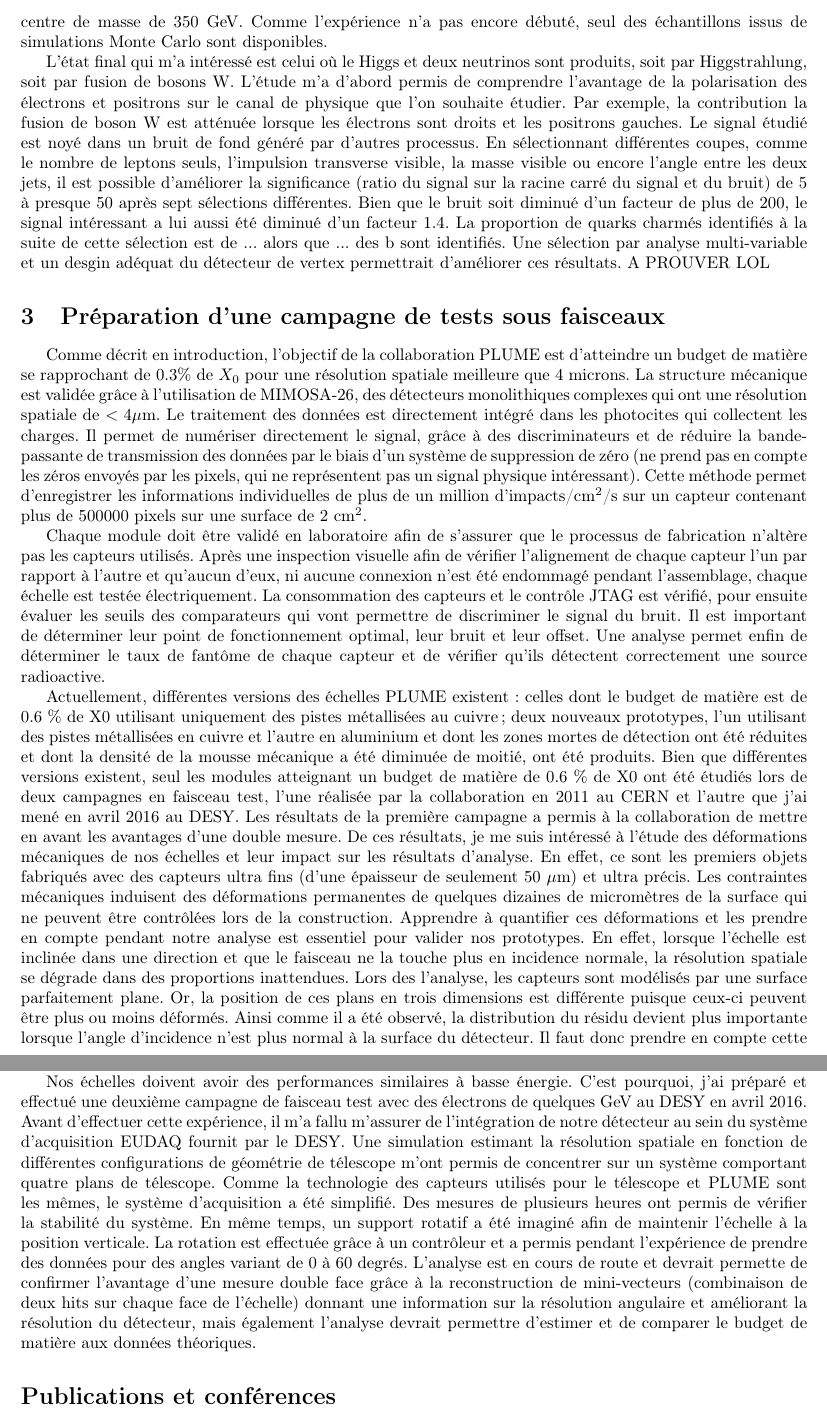
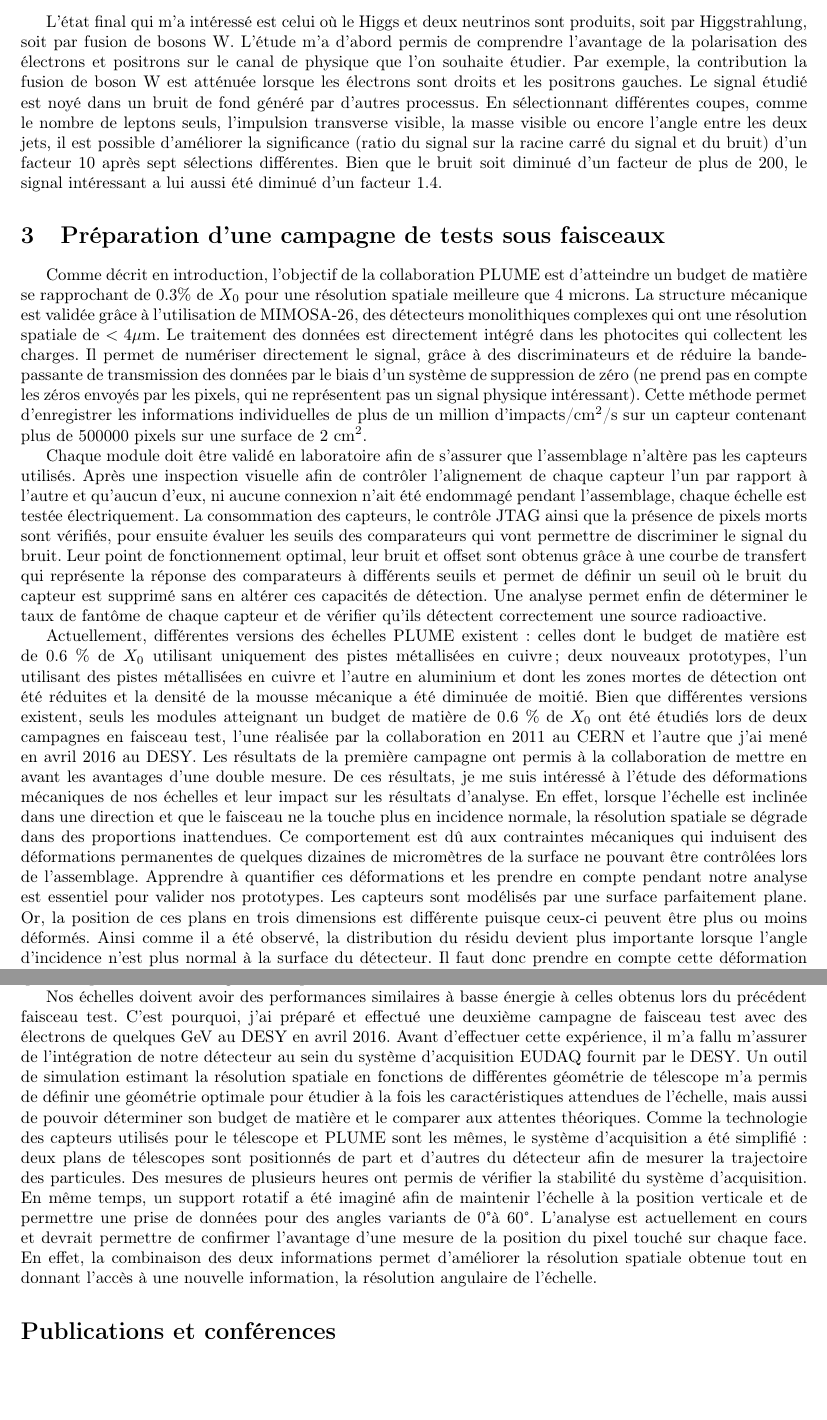
Before and after one commit to benjaminboitrelle/resume_these, a LaTeX CV (resume.tex): two parts of pages 2 and 3 of 4, joined at a grey line, cut at the place of the change, the shorter picture padded with empty space. Compiled offline with pdfLaTeX.

Commit message:
First draft...

```diff
--- a/resume.tex
+++ b/resume.tex
@@ -54,15 +54,12 @@
 
-  Afin de comprendre les paramètres du système de détection, j'ai démarré une analyse de physique concernant la désintégration du boson de Higgs en deux paires de quarks charmé et anti-charmé à une énergie de centre de masse de 350 GeV.
-  Comme l'expérience n'a pas encore débuté, seul des échantillons issus de simulations Monte Carlo sont disponibles.
+  Afin de comprendre les paramètres du système de détection, j'ai démarré une analyse de physique concernant la désintégration du boson de Higgs en deux paires de quarks charmé et anti-charmé à une énergie de centre de masse de 350 GeV à l'ILC, avec des données simulées par méthode Monte Carlo.
 
   L'état final qui m'a intéressé est celui où le Higgs et deux neutrinos sont produits, soit par Higgstrahlung, soit par fusion de bosons W.
   L'étude m'a d'abord permis de comprendre l'avantage de la polarisation des électrons et positrons sur le canal de physique que l'on souhaite étudier.
   Par exemple, la contribution la fusion de boson W est atténuée lorsque les électrons sont droits et les positrons gauches.
   Le signal étudié est noyé dans un bruit de fond généré par d'autres processus.
-  En sélectionnant différentes coupes, comme le nombre de leptons seuls, l'impulsion transverse visible, la masse visible ou encore l'angle entre les deux jets, il est possible d'améliorer la significance (ratio du signal sur la racine carré du signal et du bruit) de 5 à presque 50 après sept sélections différentes.
+  En sélectionnant différentes coupes, comme le nombre de leptons seuls, l'impulsion transverse visible, la masse visible ou encore l'angle entre les deux jets, il est possible d'améliorer la significance (ratio du signal sur la racine carré du signal et du bruit) d'un facteur 10 après sept sélections différentes.
   Bien que le bruit soit diminué d'un facteur de plus de 200, le signal intéressant a lui aussi été diminué d'un facteur 1.4.
-  La proportion de quarks charmés identifiés à la suite de cette sélection est de ... alors que ... des b sont identifiés.
-  Une sélection par analyse multi-variable et un desgin adéquat du détecteur de vertex permettrait d'améliorer ces résultats. A PROUVER LOL
 
   \section{Préparation d'une campagne de tests sous faisceaux}
 
@@ -72,21 +69,20 @@
   Il permet de numériser directement le signal, grâce à des discriminateurs et de réduire la bande-passante de transmission des données par le biais d'un système de suppression de zéro (ne prend pas en compte les zéros envoyés par les pixels, qui ne représentent pas un signal physique intéressant).
   Cette méthode permet d'enregistrer les informations individuelles de plus de un million d'impacts/cm$^2$/s sur un capteur contenant plus de 500000 pixels sur une surface de 2 cm$^2$.
 
-  Chaque module doit être validé en laboratoire afin de s'assurer que le processus de fabrication n'altère pas les capteurs utilisés.
-  Après une inspection visuelle afin de vérifier l'alignement de chaque capteur l'un par rapport à l'autre et qu'aucun d'eux, ni aucune connexion n'est été endommagé pendant l'assemblage, chaque échelle est testée électriquement.
-  La consommation des capteurs et le contrôle JTAG est vérifié, pour ensuite évaluer les seuils des comparateurs qui vont permettre de discriminer le signal du bruit.
-  Il est important de déterminer leur point de fonctionnement optimal, leur bruit et leur offset.
+  Chaque module doit être validé en laboratoire afin de s'assurer que l'assemblage n'altère pas les capteurs utilisés.
+  Après une inspection visuelle afin de contrôler l'alignement de chaque capteur l'un par rapport à l'autre et qu'aucun d'eux, ni aucune connexion n'ait été endommagé pendant l'assemblage, chaque échelle est testée électriquement.
+  La consommation des capteurs, le contrôle JTAG ainsi que la présence de pixels morts sont vérifiés, pour ensuite évaluer les seuils des comparateurs qui vont permettre de discriminer le signal du bruit.
+  Leur point de fonctionnement optimal, leur bruit et offset sont obtenus grâce à une courbe de transfert qui représente la réponse des comparateurs à différents seuils et permet de définir un seuil où le bruit du capteur est supprimé sans en altérer ces capacités de détection.
   Une analyse permet enfin de déterminer le taux de fantôme de chaque capteur et de vérifier qu'ils détectent correctement une source radioactive.
 
-  Actuellement, différentes versions des échelles PLUME existent : celles dont le budget de matière est de 0.6 \% de X0 utilisant uniquement des pistes métallisées au cuivre; deux nouveaux prototypes, l'un utilisant des pistes métallisées en cuivre et l'autre en aluminium et dont les zones mortes de détection ont été réduites et dont la densité de la mousse mécanique a été diminuée de moitié, ont été produits.
-  Bien que différentes versions existent, seul les modules atteignant un budget de matière de 0.6 \% de X0 ont été étudiés lors de deux campagnes en faisceau test, l'une réalisée par la collaboration en 2011 au CERN et l'autre que j'ai mené en avril 2016 au DESY.
-  Les résultats de la première campagne a permis à la collaboration de mettre en avant les avantages d'une double mesure.
+  Actuellement, différentes versions des échelles PLUME existent : celles dont le budget de matière est de 0.6 \% de $X_0$ utilisant uniquement des pistes métallisées en cuivre; deux nouveaux prototypes, l'un utilisant des pistes métallisées en cuivre et l'autre en aluminium et dont les zones mortes de détection ont été réduites et la densité de la mousse mécanique a été diminuée de moitié.
+  Bien que différentes versions existent, seuls les modules atteignant un budget de matière de 0.6 \% de $X_0$ ont été étudiés lors de deux campagnes en faisceau test, l'une réalisée par la collaboration en 2011 au CERN et l'autre que j'ai mené en avril 2016 au DESY.
+  Les résultats de la première campagne ont permis à la collaboration de mettre en avant les avantages d'une double mesure.
   De ces résultats, je me suis intéressé à l'étude des déformations mécaniques de nos échelles et leur impact sur les résultats d'analyse.
-  En effet, ce sont les premiers objets fabriqués avec des capteurs ultra fins (d'une épaisseur de seulement 50 $\mu$m) et ultra précis.
-  Les contraintes mécaniques induisent des déformations permanentes de quelques dizaines de micromètres de la surface qui ne peuvent être contrôlées lors de la construction.
+  En effet, lorsque l'échelle est inclinée dans une direction et que le faisceau ne la touche plus en incidence normale, la résolution spatiale se dégrade dans des proportions inattendues.
+  Ce comportement est dû aux contraintes mécaniques qui induisent des déformations permanentes de quelques dizaines de micromètres de la surface ne pouvant être contrôlées lors de l'assemblage.
   Apprendre à quantifier ces déformations et les prendre en compte pendant notre analyse est essentiel pour valider nos prototypes.
-  En effet, lorsque l'échelle est inclinée dans une direction et que le faisceau ne la touche plus en incidence normale, la résolution spatiale se dégrade dans des proportions inattendues.
-  Lors des l'analyse, les capteurs sont modélisés par une surface parfaitement plane.
+  Les capteurs sont modélisés par une surface parfaitement plane.
   Or, la position de ces plans en trois dimensions est différente puisque ceux-ci peuvent être plus ou moins déformés.
   Ainsi comme il a été observé, la distribution du résidu devient plus importante lorsque l'angle d'incidence n'est plus normal à la surface du détecteur.
   Il faut donc prendre en compte cette déformation dans notre analyse afin de recalculer la position exacte de chaque pixel en 3 dimensions et l'extrapolation exacte sur le plan de la trajectoire.
@@ -97,15 +93,13 @@
   La déviation standard de les distribution des résidus, qui définit la résolution spatiale, passe de 11.84 $\mu m$ à 8.2 $\mu m$, sans prendre en compte la résolution du télescope qui n'est pas dans une configuration optimale.
 
-  Nos échelles doivent avoir des performances similaires à basse énergie.
+  Nos échelles doivent avoir des performances similaires à basse énergie à celles obtenus lors du précédent faisceau test.
   C'est pourquoi, j'ai préparé et effectué une deuxième campagne de faisceau test avec des électrons de quelques GeV au DESY en avril 2016.
   Avant d'effectuer cette expérience, il m'a fallu m'assurer de l'intégration de notre détecteur au sein du système d'acquisition EUDAQ fournit par le DESY.
-  Une simulation estimant la résolution spatiale en fonction de différentes configurations de géométrie de télescope m'ont permis de concentrer sur un système comportant quatre plans de télescope.
-  Comme la technologie des capteurs utilisés pour le télescope et PLUME sont les mêmes, le système d'acquisition a été simplifié.
-  Des mesures de plusieurs heures ont permis de vérifier la stabilité du système.
-  En même temps, un support rotatif a été imaginé afin de maintenir l'échelle à la position verticale.
-  La rotation est effectuée grâce à un contrôleur et a permis pendant l'expérience de prendre des données pour des angles variant de 0 à 60 degrés.
-  L'analyse est en cours de route et devrait permette de confirmer l'avantage d'une mesure double face grâce à la reconstruction de mini-vecteurs (combinaison de deux hits sur chaque face de l'échelle) donnant une information sur la résolution angulaire et améliorant la résolution du détecteur, mais également l'analyse devrait permettre d'estimer et de comparer le budget de matière aux données théoriques.
-
+  Un outil de simulation estimant la résolution spatiale en fonctions de différentes géométrie de télescope m'a permis de définir une géométrie optimale pour étudier à la fois les caractéristiques attendues de l'échelle, mais aussi de pouvoir déterminer son budget de matière et le comparer aux attentes théoriques.
+  Comme la technologie des capteurs utilisés pour le télescope et PLUME sont les mêmes, le système d'acquisition a été simplifié : deux plans de télescopes sont positionnés de part et d'autres du détecteur afin de mesurer la trajectoire des particules.
+  Des mesures de plusieurs heures ont permis de vérifier la stabilité du système d'acquisition.
+  En même temps, un support rotatif a été imaginé afin de maintenir l'échelle à la position verticale et de permettre une prise de données pour des angles variants de 0\degre à 60\degre.
+  L'analyse est actuellement en cours et devrait permettre de confirmer l'avantage d'une mesure de la position du pixel touché sur chaque face. En effet, la combinaison des deux informations permet d'améliorer la résolution spatiale obtenue tout en donnant l'accès à une nouvelle information, la résolution angulaire de l'échelle.
 
   \section*{Publications et conférences}
 
```
Also changed, not shown: resume.pdf, resume.tex (10 more changed lines).
